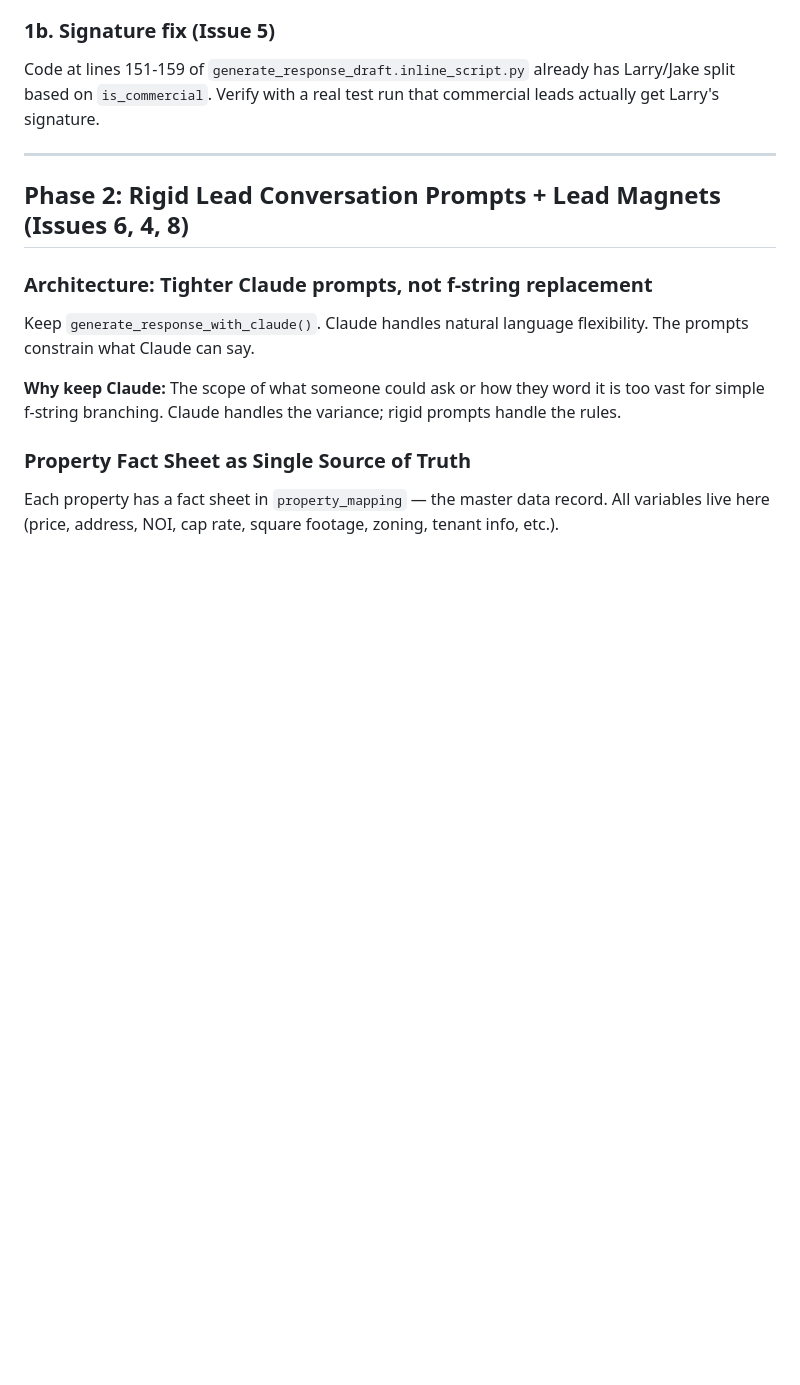
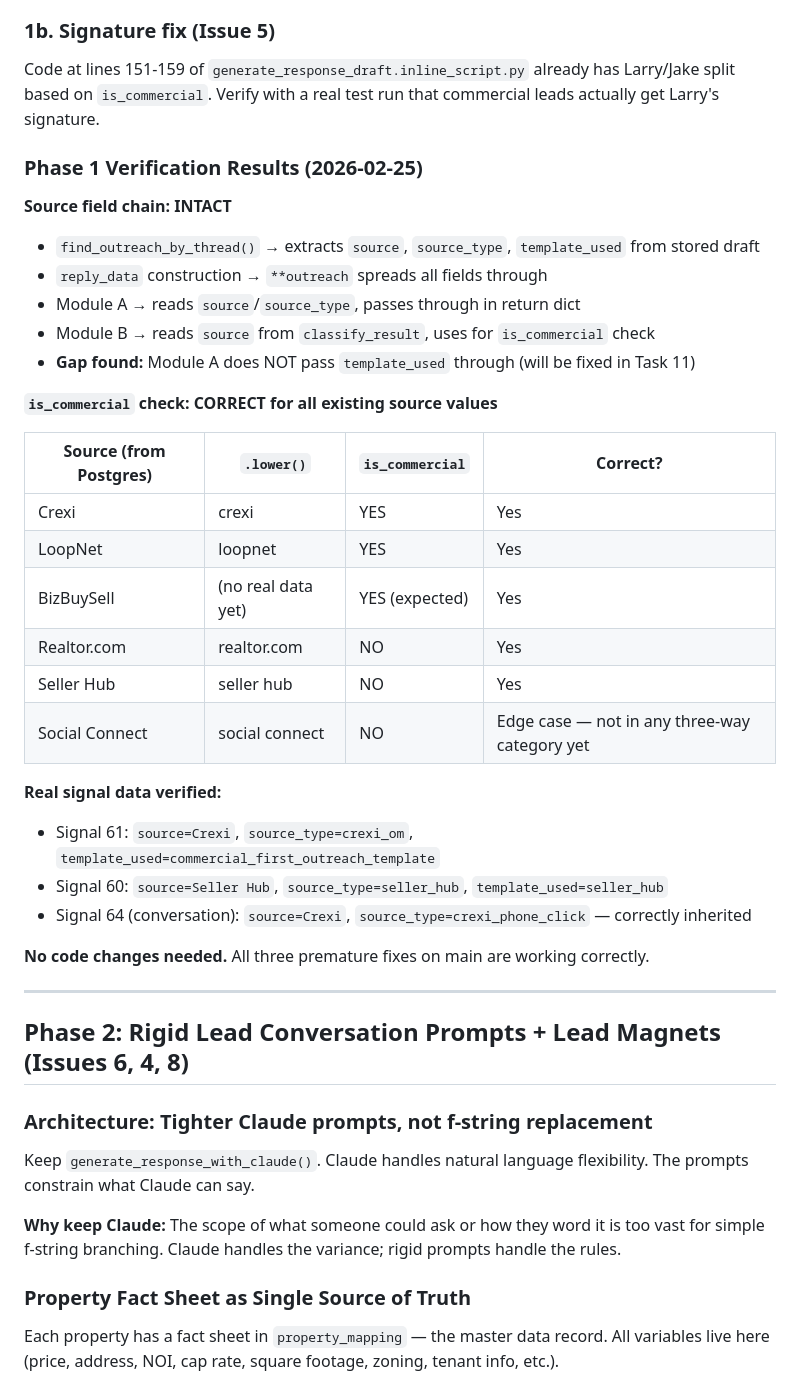
Before and after one commit to BeastofOne/rrg-server, a Markdown page: docs/plans/2026-02-25-lead-pipeline-fixes-design.md, the part around the change. Rendered like a GitHub page; blank space fills up the shorter version.

Commit message:
docs: add Phase 1 verification results to design doc
Source field chain verified intact through all 4 modules.
is_commercial check validated against real Postgres data.
Gap found: Module A drops template_used (fix in Task 11).

Co-Authored-By: Claude Opus 4.6 <noreply@anthropic.com>

```diff
--- a/docs/plans/2026-02-25-lead-pipeline-fixes-design.md
+++ b/docs/plans/2026-02-25-lead-pipeline-fixes-design.md
@@ -39,6 +39,33 @@ Already committed to `main` via auto-sync. Need real pipeline test runs to verif
 ### 1b. Signature fix (Issue 5)
 
 Code at lines 151-159 of `generate_response_draft.inline_script.py` already has Larry/Jake split based on `is_commercial`. Verify with a real test run that commercial leads actually get Larry's signature.
+
+### Phase 1 Verification Results (2026-02-25)
+
+**Source field chain: INTACT**
+- `find_outreach_by_thread()` → extracts `source`, `source_type`, `template_used` from stored draft
+- `reply_data` construction → `**outreach` spreads all fields through
+- Module A → reads `source`/`source_type`, passes through in return dict
+- Module B → reads `source` from `classify_result`, uses for `is_commercial` check
+- **Gap found:** Module A does NOT pass `template_used` through (will be fixed in Task 11)
+
+**`is_commercial` check: CORRECT for all existing source values**
+
+| Source (from Postgres) | `.lower()` | `is_commercial` | Correct? |
+|------------------------|-----------|-----------------|----------|
+| Crexi | crexi | YES | Yes |
+| LoopNet | loopnet | YES | Yes |
+| BizBuySell | (no real data yet) | YES (expected) | Yes |
+| Realtor.com | realtor.com | NO | Yes |
+| Seller Hub | seller hub | NO | Yes |
+| Social Connect | social connect | NO | Edge case — not in any three-way category yet |
+
+**Real signal data verified:**
+- Signal 61: `source=Crexi`, `source_type=crexi_om`, `template_used=commercial_first_outreach_template`
+- Signal 60: `source=Seller Hub`, `source_type=seller_hub`, `template_used=seller_hub`
+- Signal 64 (conversation): `source=Crexi`, `source_type=crexi_phone_click` — correctly inherited
+
+**No code changes needed.** All three premature fixes on main are working correctly.
 
 ---
 
```
